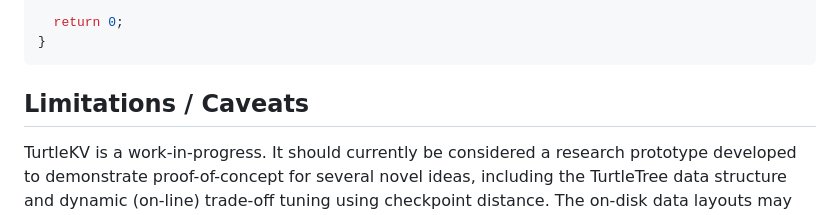
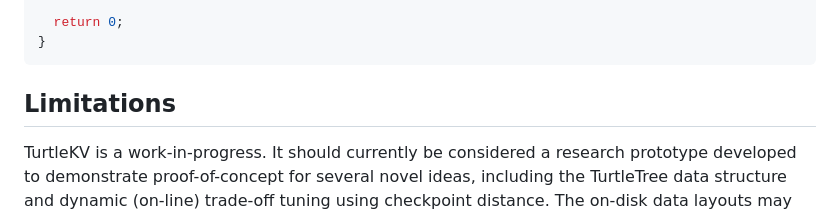
Before and after one commit to mathworks/turtle_kv, a Markdown page: README.md, the part around the change. GitHub-like rendering.

````diff
--- a/README.md
+++ b/README.md
@@ -111,7 +111,7 @@ int main()
 }
 ```
 
-## Limitations / Caveats
+## Limitations
 
 TurtleKV is a work-in-progress.  It should currently be considered a
 research prototype developed to demonstrate proof-of-concept for
````
